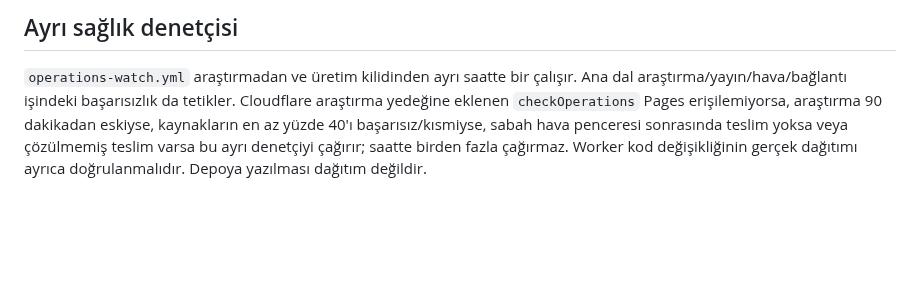
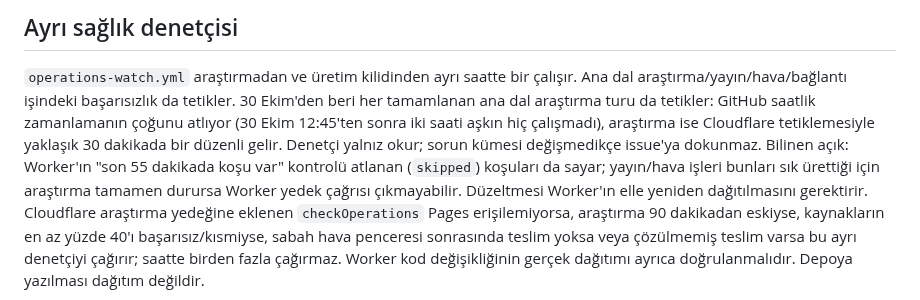
Before and after one commit to ntekintr/seferihisarofficial-news, a Markdown page: docs/production-resilience.md, the part around the change. GitHub-like rendering; blank space fills up the shorter version.

Commit message:
Document watch after every research run

```diff
--- a/docs/production-resilience.md
+++ b/docs/production-resilience.md
@@ -7,6 +7,13 @@ yedek/geri yükleme; sonra ölçüm, düzenli yerel seriler ve kaynak genişletm
 
 `operations-watch.yml` araştırmadan ve üretim kilidinden ayrı saatte bir çalışır.
 Ana dal araştırma/yayın/hava/bağlantı işindeki başarısızlık da tetikler.
+30 Ekim'den beri her tamamlanan ana dal araştırma turu da tetikler: GitHub saatlik
+zamanlamanın çoğunu atlıyor (30 Ekim 12:45'ten sonra iki saati aşkın hiç çalışmadı),
+araştırma ise Cloudflare tetiklemesiyle yaklaşık 30 dakikada bir düzenli gelir.
+Denetçi yalnız okur; sorun kümesi değişmedikçe issue'ya dokunmaz. Bilinen açık:
+Worker'ın "son 55 dakikada koşu var" kontrolü atlanan (`skipped`) koşuları da sayar;
+yayın/hava işleri bunları sık ürettiği için araştırma tamamen durursa Worker yedek
+çağrısı çıkmayabilir. Düzeltmesi Worker'ın elle yeniden dağıtılmasını gerektirir.
 Cloudflare araştırma yedeğine eklenen `checkOperations` Pages erişilemiyorsa,
 araştırma 90 dakikadan eskiyse, kaynakların en az yüzde 40'ı başarısız/kısmiyse,
 sabah hava penceresi sonrasında teslim yoksa veya çözülmemiş teslim varsa bu
```
